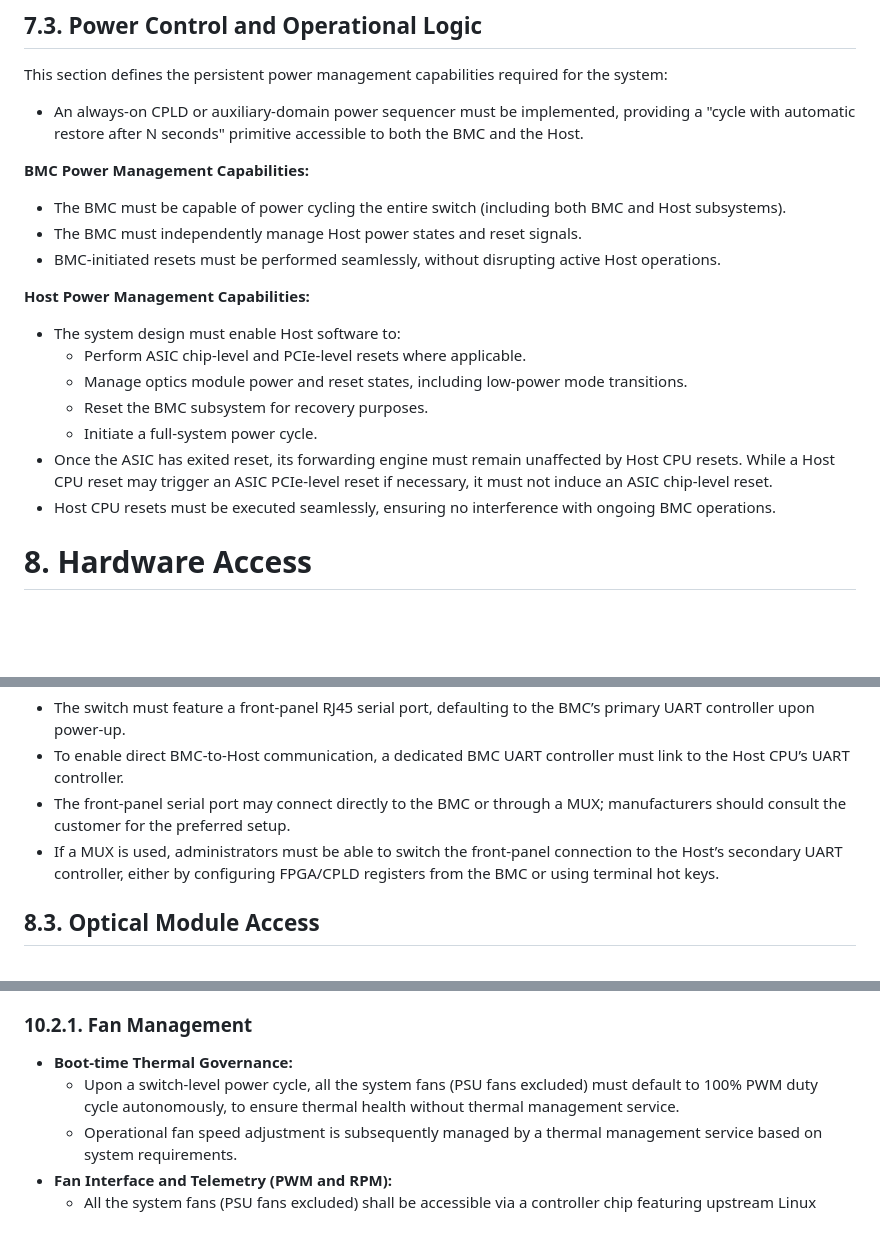
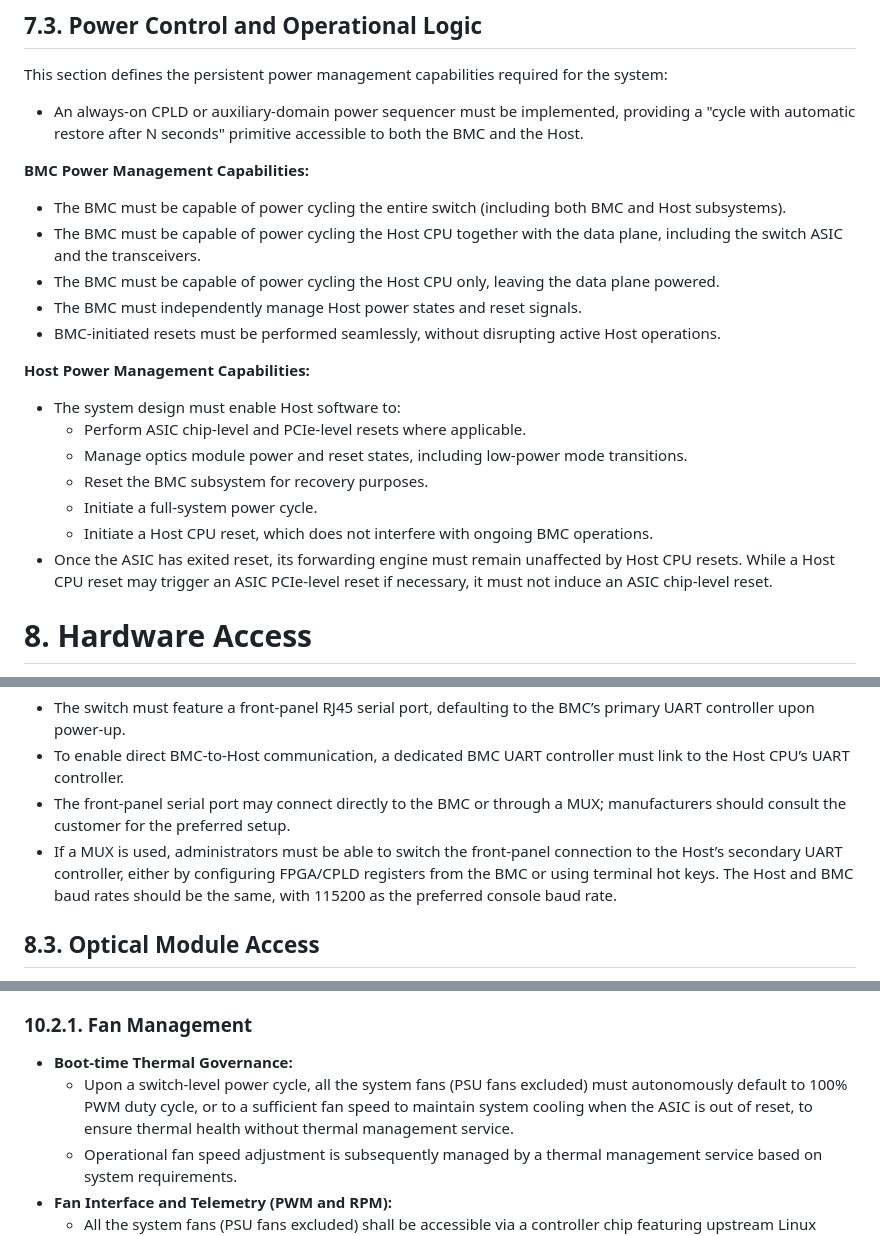
Before and after one commit to opencomputeproject/OCP-switch-platform-architecture, a Markdown page: specs/OCP_SPA_Spec.md, 3 parts joined by grey strips. GitHub-like rendering; blank space fills up the shorter version.

```diff
--- a/specs/OCP_SPA_Spec.md
+++ b/specs/OCP_SPA_Spec.md
@@ -331,6 +331,8 @@ This section defines the persistent power management capabilities required for t
 **BMC Power Management Capabilities:**
 
 -   The BMC must be capable of power cycling the entire switch (including both BMC and Host subsystems).
+-   The BMC must be capable of power cycling the Host CPU together with the data plane, including the switch ASIC and the transceivers.
+-   The BMC must be capable of power cycling the Host CPU only, leaving the data plane powered.
 -   The BMC must independently manage Host power states and reset signals.
 -   BMC-initiated resets must be performed seamlessly, without disrupting active Host operations.
 
@@ -341,8 +343,8 @@ This section defines the persistent power management capabilities required for t
     -   Manage optics module power and reset states, including low-power mode transitions.
     -   Reset the BMC subsystem for recovery purposes.
     -   Initiate a full-system power cycle.
+    -   Initiate a Host CPU reset, which does not interfere with ongoing BMC operations.
 -   Once the ASIC has exited reset, its forwarding engine must remain unaffected by Host CPU resets. While a Host CPU reset may trigger an ASIC PCIe-level reset if necessary, it must not induce an ASIC chip-level reset.
--   Host CPU resets must be executed seamlessly, ensuring no interference with ongoing BMC operations.
 
 # 8. Hardware Access
 
@@ -388,7 +390,7 @@ The serial console subsystem provides critical out-of-band access for low-level
 -   The switch must feature a front-panel RJ45 serial port, defaulting to the BMC’s primary UART controller upon power-up.
 -   To enable direct BMC-to-Host communication, a dedicated BMC UART controller must link to the Host CPU’s UART controller.
 -   The front-panel serial port may connect directly to the BMC or through a MUX; manufacturers should consult the customer for the preferred setup.
--   If a MUX is used, administrators must be able to switch the front-panel connection to the Host’s secondary UART controller, either by configuring FPGA/CPLD registers from the BMC or using terminal hot keys.
+-   If a MUX is used, administrators must be able to switch the front-panel connection to the Host’s secondary UART controller, either by configuring FPGA/CPLD registers from the BMC or using terminal hot keys. The Host and BMC baud rates should be the same, with 115200 as the preferred console baud rate.
 
 ## 8.3. Optical Module Access
 
@@ -594,7 +597,7 @@ The following specifications outline requirements for air-cooled, liquid-cooled,
 ### 10.2.1. Fan Management
 
 -   **Boot-time Thermal Governance:**
-    -   Upon a switch-level power cycle, all the system fans (PSU fans excluded) must default to 100% PWM duty cycle autonomously, to ensure thermal health without thermal management service.
+    -   Upon a switch-level power cycle, all the system fans (PSU fans excluded) must autonomously default to 100% PWM duty cycle, or to a sufficient fan speed to maintain system cooling when the ASIC is out of reset, to ensure thermal health without thermal management service.
     -   Operational fan speed adjustment is subsequently managed by a thermal management service based on system requirements.
 -   **Fan Interface and Telemetry (PWM and RPM):**
     -   All the system fans (PSU fans excluded) shall be accessible via a controller chip featuring upstream Linux *hwmon* support.
```
Also changed, not shown: other parts of specs/OCP_SPA_Spec.md (+11 -8 lines).
